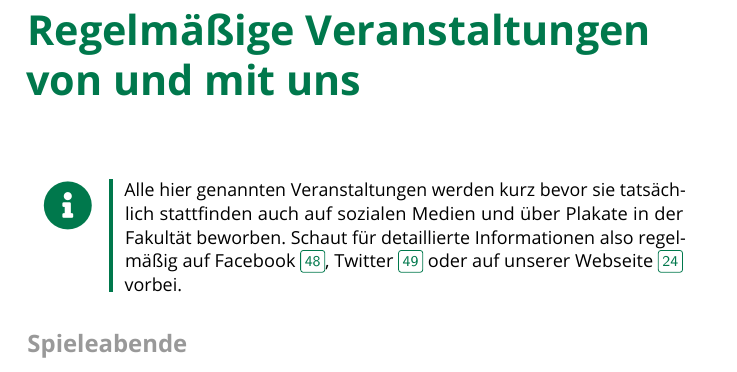
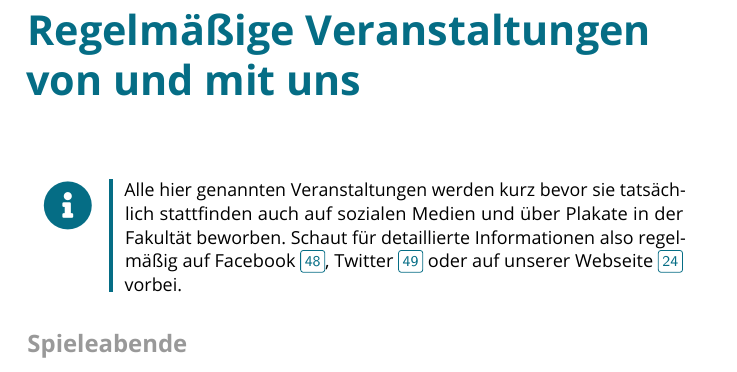
Before and after one commit to fsr/nopanic, a LaTeX document (manual.tex, which reads preamble.tex): part of page 31 of 59, cut so that both start at the same text. Compiled offline with LuaLaTeX.

Commit message:
set ese color

```diff
--- a/preamble.tex
+++ b/preamble.tex
@@ -30,7 +30,7 @@
 \usepackage[colorlinks=false, pdfborder={0 0 0}]{hyperref}
 \hypersetup{
 	pdfauthor={FSR Informatik der TU Dresden},
-	pdftitle={The Manual - ESE 2019},
+	pdftitle={The Manual - ESE 2020},
 	breaklinks=true, colorlinks=false, pdfborder={0 0 0},
   pdfencoding=auto
 }
@@ -40,7 +40,8 @@
 % \definecolor{ese_bg_color}{rgb}{0.0, 0.263, 0.486} % the definitive color -- #00437C (2016?)
 % \definecolor{ese_bg_color}{rgb}{0.051, 0.373, 0.596} % the definitive color -- #0D5F98 (2017)
 % \definecolor{ese_bg_color}{rgb}{0.796, 0.376, 0.251} % the definitive color -- #CB6040 (2018)
-\definecolor{ese_bg_color}{rgb}{0.0, 0.47, 0.3} % wip-ish color -- #01794C (2019)
+% \definecolor{ese_bg_color}{rgb}{0.0, 0.47, 0.3} % wip-ish color -- #01794C (2019)
+\definecolor{ese_bg_color}{RGB}{5,109,133} % final_really_final -- #056d85 (2020)
 \definecolor{ese_fg_color}{rgb}{1, 1, 1}
 
 \definecolor{fancypageref_color}{rgb}{0.702, 0.278, 0.04}
```
